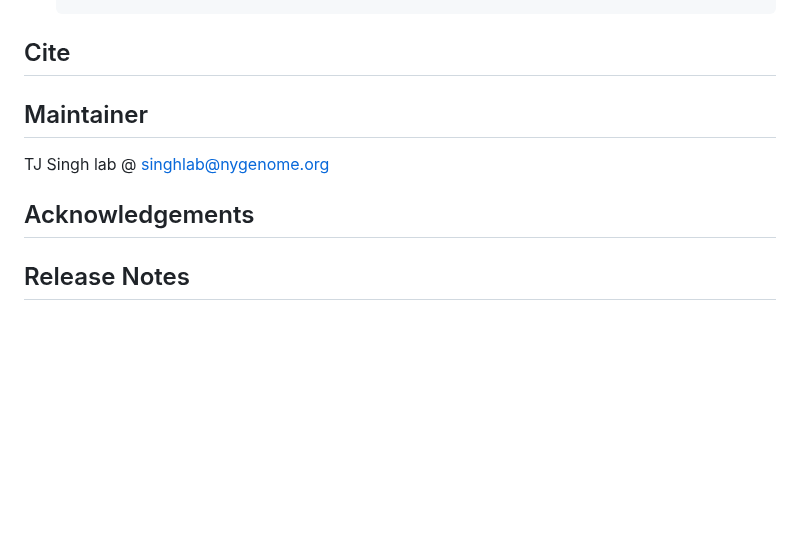
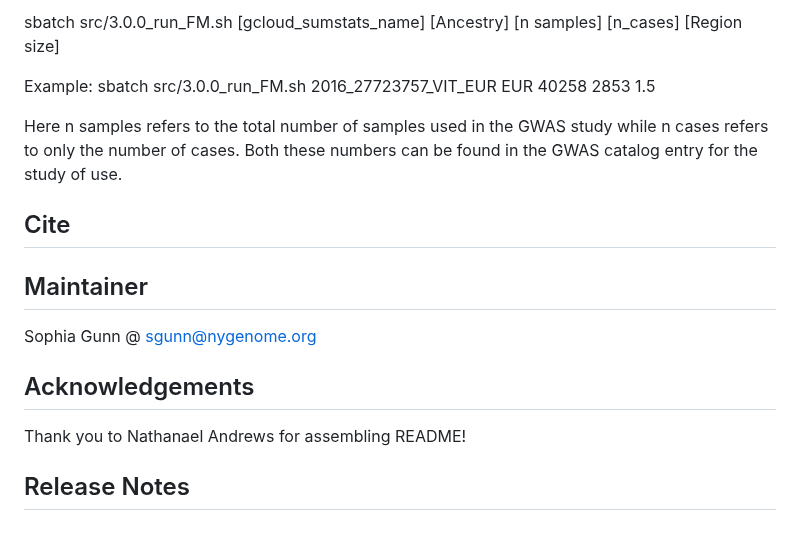
Before and after one commit to tjsinghlab/finemapping_cluster, a Markdown page: README.md, the part around one of its changes. GitHub-like rendering; blank space fills up the shorter version.

```diff
--- a/README.md
+++ b/README.md
@@ -148,10 +108,20 @@ Hail requires Java 11 for running on local machines, whether it's a SLURM cluste
+sbatch src/3.0.0_run_FM.sh [gcloud_sumstats_name] [Ancestry] [n samples] [n_cases] [Region size]
+
+Example:
+sbatch src/3.0.0_run_FM.sh 2016_27723757_VIT_EUR EUR 40258 2853 1.5
+
+Here n samples refers to the total number of samples used in the GWAS study while n cases refers to only the number of cases. Both these numbers can be found in the GWAS catalog entry for the study of use.
+
+
 
 ## Cite
 
 ## Maintainer
 
-TJ Singh lab @ singhlab@nygenome.org
+Sophia Gunn @ sgunn@nygenome.org
 
 ## Acknowledgements
 
+Thank you to Nathanael Andrews for assembling README!
+
 ## Release Notes
```
Also changed, not shown: other parts of README.md (+77 -117 lines).
